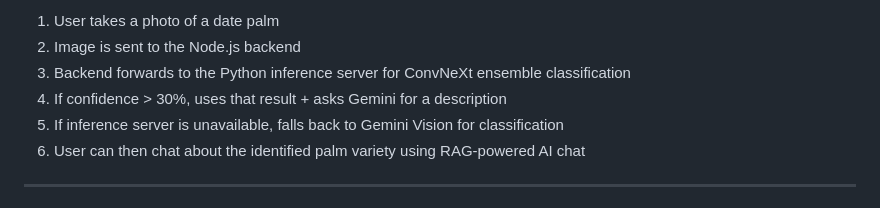
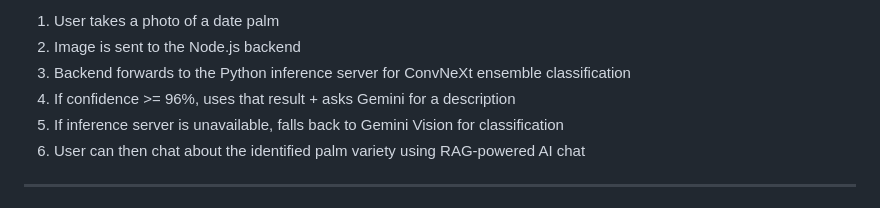
Before and after one commit to VERUS5/palm-tree-classifier-app, a Markdown page: DEPLOYMENT.md, the part around the change. Drawn GitHub-style.

Commit message:
Improve date palm identification accuracy by increasing confidence threshold
Update confidence threshold for ConvNeXt ensemble classification in DEPLOYMENT.md from 30% to 96%.

Replit-Commit-Author: Agent
Replit-Commit-Session-Id: 93772372-6ef5-4126-88a9-f7fb1b918fea
Replit-Commit-Checkpoint-Type: intermediate_checkpoint
Replit-Commit-Event-Id: 1a43ffec-c7a1-49f6-8074-477467184ea8
Replit-Commit-Screenshot-Url: https://storage.googleapis.com/screenshot-production-us-central1/042d92a7-c099-4dc2-87be-91148a48d86b/93772372-6ef5-4126-88a9-f7fb1b918fea/WQvu6vP
Replit-Helium-Checkpoint-Created: true

```diff
--- a/DEPLOYMENT.md
+++ b/DEPLOYMENT.md
@@ -94,7 +94,7 @@ Node.js Backend (port 5000)
 1. User takes a photo of a date palm
 2. Image is sent to the Node.js backend
 3. Backend forwards to the Python inference server for ConvNeXt ensemble classification
-4. If confidence > 30%, uses that result + asks Gemini for a description
+4. If confidence >= 96%, uses that result + asks Gemini for a description
 5. If inference server is unavailable, falls back to Gemini Vision for classification
 6. User can then chat about the identified palm variety using RAG-powered AI chat
 
```
